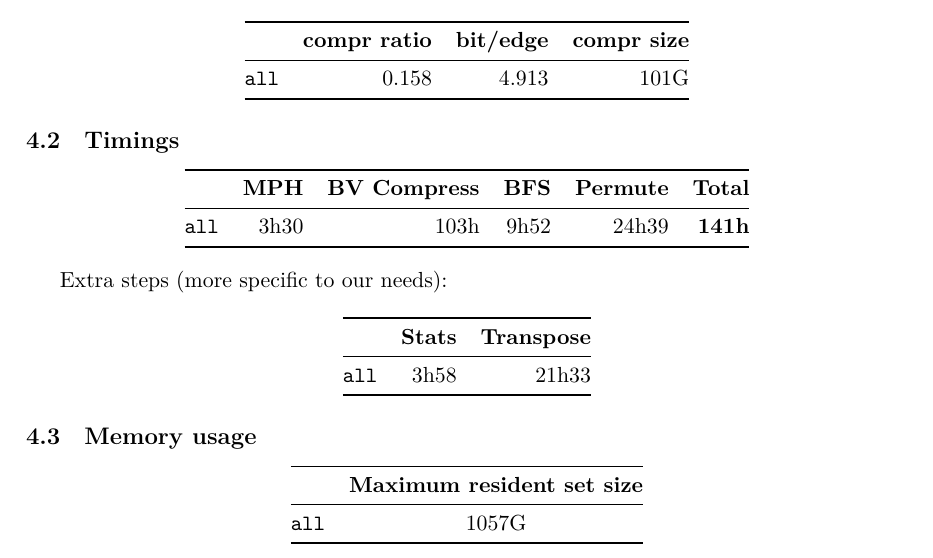
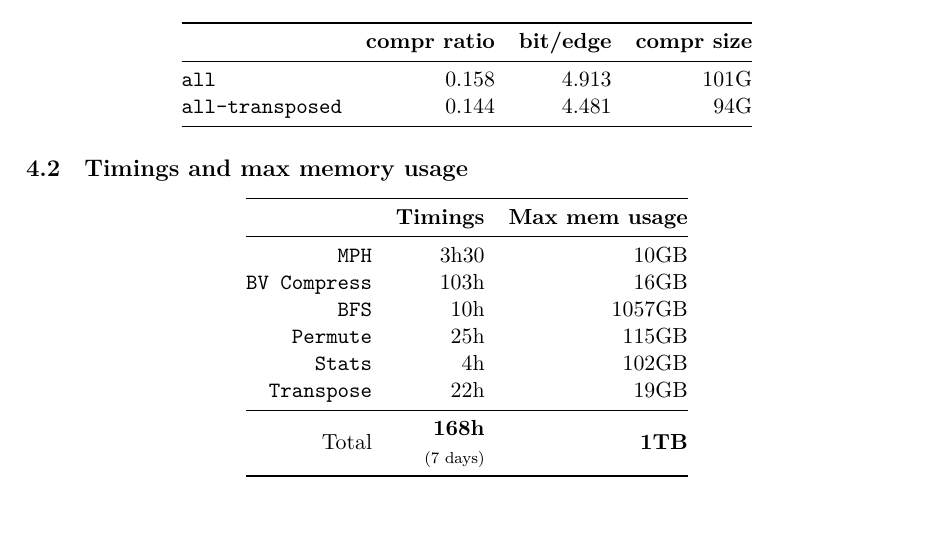
Before and after one commit to SoftwareHeritage/swh-graph, a LaTeX document (reports/experiments/experiments.tex): part of page 3 of 3, cut so that both start at the same text, the shorter picture padded with empty space. Compiled offline with XeLaTeX.

Commit message:
experiments: compact 'all' results table and add 'all-transposed'

```diff
--- a/reports/experiments/experiments.tex
+++ b/reports/experiments/experiments.tex
@@ -203,52 +203,29 @@ allowed on the cluster.
             \textbf{compr ratio} & \textbf{bit/edge} & \textbf{compr size} \\
         \midrule
         \texttt{all} & 0.158 & 4.913 & 101G \\
+        \texttt{all-transposed} & 0.144 & 4.481 & 94G \\
         \bottomrule
     \end{tabular}
 \end{center}
 
-\subsection{Timings}
+\subsection{Timings and max memory usage}
 
 \begin{center}
-    \begin{tabular}{@{} l *5r @{}}
+    \begin{tabular}{@{} r *2r @{}}
         \toprule
         \multicolumn{1}{c}{} &
-            \textbf{MPH} &
-            \textbf{BV Compress} &
-            \textbf{BFS} &
-            \textbf{Permute} &
-            \textbf{Total} \\
+            \textbf{Timings} & \textbf{Max mem usage} \\
         \midrule
-        \texttt{all}
-            & 3h30 & 103h & 9h52 & 24h39 & \textbf{141h} \\
-        \bottomrule
-    \end{tabular}
-\end{center}
-
-Extra steps (more specific to our needs):
-
-\begin{center}
-    \begin{tabular}{@{} l *2r @{}}
-        \toprule
-        \multicolumn{1}{c}{} &
-            \textbf{Stats} &
-            \textbf{Transpose} \\
+        \texttt{MPH} & 3h30 & 10GB \\
+        \texttt{BV Compress} & 103h & 16GB \\
+        \texttt{BFS} & 10h & 1057GB \\
+        \texttt{Permute} & 25h & 115GB \\
+        \texttt{Stats} & 4h & 102GB \\
+        \texttt{Transpose} & 22h & 19GB \\
         \midrule
-        \texttt{all}
-            & 3h58 & 21h33 \\
-        \bottomrule
-    \end{tabular}
-\end{center}
-
-\subsection{Memory usage}
-
-\begin{center}
-    \begin{tabular}{@{} l c @{}}
-        \toprule
-        \multicolumn{1}{c}{} &
-            \textbf{Maximum resident set size} \\
-        \midrule
-        \texttt{all} & 1057G \\
+        Total &
+            \begin{tabular}{@{}r@{}}\textbf{168h} \\
+            \scriptsize{(7 days)}\end{tabular} & \textbf{1TB} \\
         \bottomrule
     \end{tabular}
 \end{center}
```
